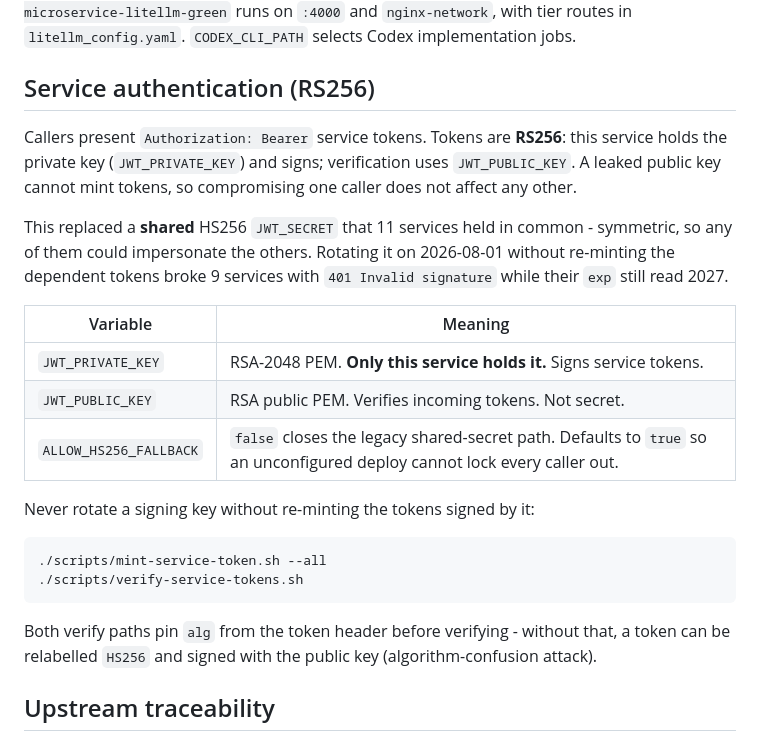
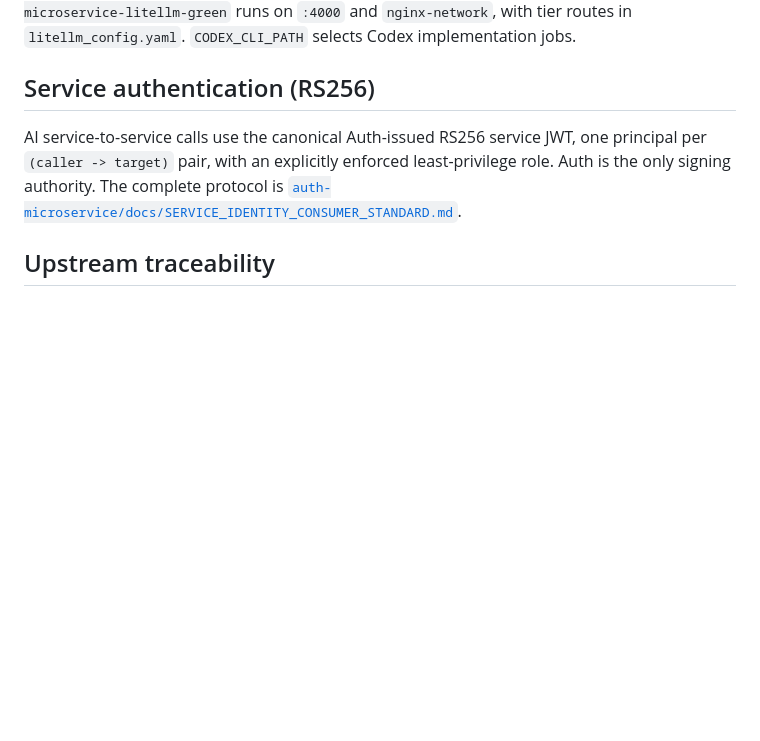
Before and after one commit to speakASAP/ai-microservice, a Markdown page: SYSTEM.md, the part around the change. GitHub-like rendering; blank space fills up the shorter version.

Commit message:
docs(ai): align service identity contract
Co-authored-by: Copilot <223556219+Copilot@users.noreply.github.com>

````diff
--- a/SYSTEM.md
+++ b/SYSTEM.md
@@ -41,24 +41,10 @@ TypeORM connects to database-server PostgreSQL using `DATABASE_URL` or `DB_*`/`P
 
 ## Service authentication (RS256)
 
-Callers present `Authorization: Bearer` service tokens. Tokens are **RS256**: this service holds the private key (`JWT_PRIVATE_KEY`) and signs; verification uses `JWT_PUBLIC_KEY`. A leaked public key cannot mint tokens, so compromising one caller does not affect any other.
-
-This replaced a **shared** HS256 `JWT_SECRET` that 11 services held in common - symmetric, so any of them could impersonate the others. Rotating it on 2026-08-01 without re-minting the dependent tokens broke 9 services with `401 Invalid signature` while their `exp` still read 2027.
-
-| Variable | Meaning |
-| --- | --- |
-| `JWT_PRIVATE_KEY` | RSA-2048 PEM. **Only this service holds it.** Signs service tokens. |
-| `JWT_PUBLIC_KEY` | RSA public PEM. Verifies incoming tokens. Not secret. |
-| `ALLOW_HS256_FALLBACK` | `false` closes the legacy shared-secret path. Defaults to `true` so an unconfigured deploy cannot lock every caller out. |
-
-Never rotate a signing key without re-minting the tokens signed by it:
-
-```bash
-./scripts/mint-service-token.sh --all
-./scripts/verify-service-tokens.sh
-```
-
-Both verify paths pin `alg` from the token header before verifying - without that, a token can be relabelled `HS256` and signed with the public key (algorithm-confusion attack).
+AI service-to-service calls use the canonical Auth-issued RS256 service JWT,
+one principal per `(caller -> target)` pair, with an explicitly enforced
+least-privilege role. Auth is the only signing authority. The complete protocol
+is [`auth-microservice/docs/SERVICE_IDENTITY_CONSUMER_STANDARD.md`](../auth-microservice/docs/SERVICE_IDENTITY_CONSUMER_STANDARD.md).
 
 ## Upstream traceability
 
````
